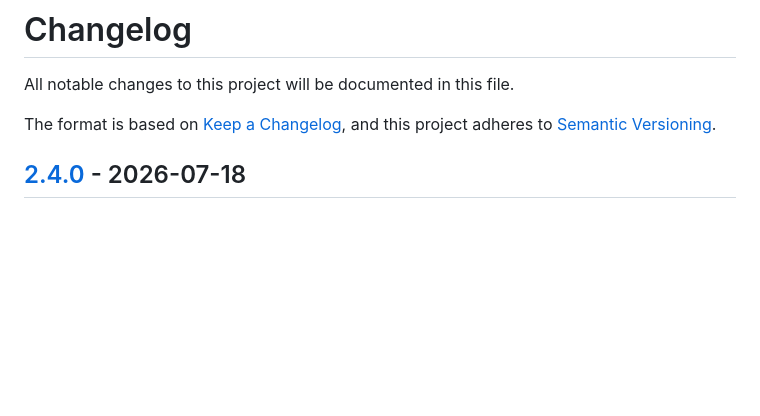
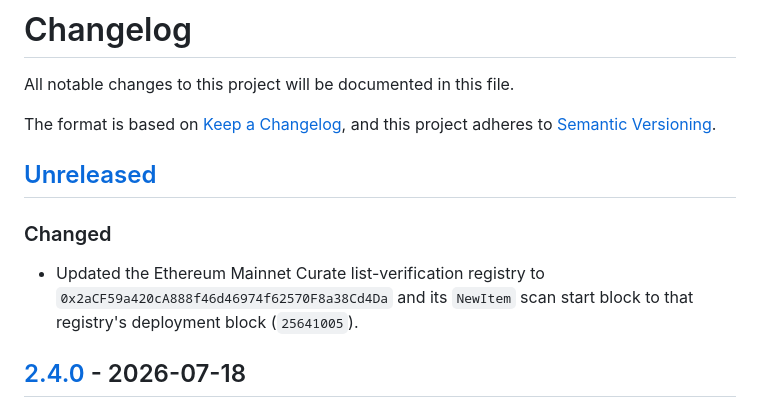
Before and after one commit to kleros/kleros-skills, a Markdown page: CHANGELOG.md, the part around the change. Rendered like a GitHub page; blank space fills up the shorter version.

Commit message:
fix(curate): align Mainnet verification scan block with new registry
The registry address swap left the row's `Event scan start block` at
`25531707`, which is the OLD registry's creation block (tx 0x322382ac…,
2026-07-14). The new registry 0x2aCF59a4… was created at block 25641005
(tx 0xbc9b2cadb95fde86f997c62f3b6e72d328ee56f6b3ca398f3dfdf93f4c627218,
2026-07-29).

Step 4 scans `NewItem` logs from `verificationRegistryDeploymentBlock`
through `latest`, so the stale value added ~110k unnecessary blocks to
every duplicate-detection scan — enough to trip `eth_getLogs` range caps
on public RPCs — and left the row half-updated, which the table's own
"never mix an address or scan start block from another row" rule forbids.

Also rewrote the address in EIP-55 casing to match the Gnosis and Sepolia
rows. Both of those were verified onchain as already correct and are
untouched.

Co-Authored-By: Claude <noreply@anthropic.com>

```diff
--- a/CHANGELOG.md
+++ b/CHANGELOG.md
@@ -4,6 +4,11 @@ All notable changes to this project will be documented in this file.
 
 The format is based on [Keep a Changelog](https://keepachangelog.com/en/1.1.0/),
 and this project adheres to [Semantic Versioning](https://semver.org/spec/v2.0.0.html).
+
+## [Unreleased]
+
+### Changed
+- Updated the Ethereum Mainnet Curate list-verification registry to `0x2aCF59a420cA888f46d46974f62570F8a38Cd4Da` and its `NewItem` scan start block to that registry's deployment block (`25641005`).
 
 ## [2.4.0] - 2026-07-18
 
```
Also changed, not shown: kleros-curate/references/verify-your-list.md (+1 -1 lines).
